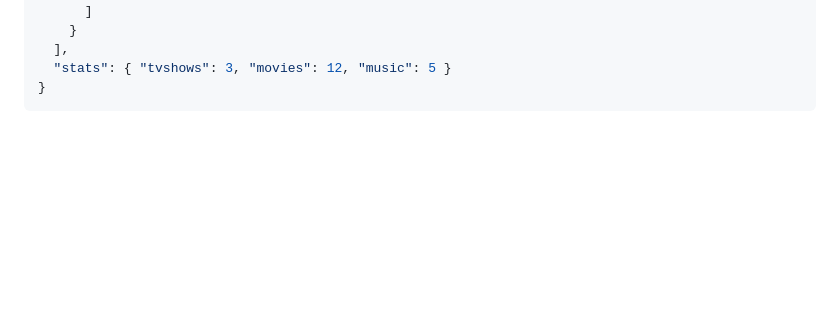
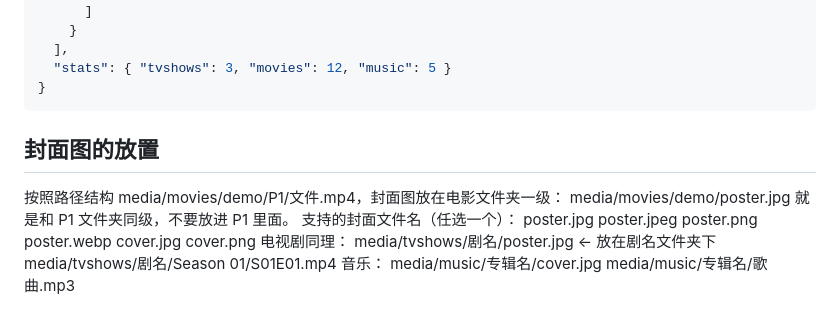
Before and after one commit to kingsleysqi/Kingsleyqi-media, a Markdown page: README.MD, the part around the change. GitHub-like rendering; blank space fills up the shorter version.

Commit message:
更新 README.MD

````diff
--- a/README.MD
+++ b/README.MD
@@ -126,3 +126,21 @@ npx wrangler pages dev . --r2=MEDIA_BUCKET
   "stats": { "tvshows": 3, "movies": 12, "music": 5 }
 }
 ```
+## 封面图的放置
+
+按照路径结构 media/movies/demo/P1/文件.mp4，封面图放在电影文件夹一级：
+media/movies/demo/poster.jpg
+就是和 P1 文件夹同级，不要放进 P1 里面。
+支持的封面文件名（任选一个）：
+poster.jpg
+poster.jpeg
+poster.png
+poster.webp
+cover.jpg
+cover.png
+电视剧同理：
+media/tvshows/剧名/poster.jpg   ← 放在剧名文件夹下
+media/tvshows/剧名/Season 01/S01E01.mp4
+音乐：
+media/music/专辑名/cover.jpg
+media/music/专辑名/歌曲.mp3
````
